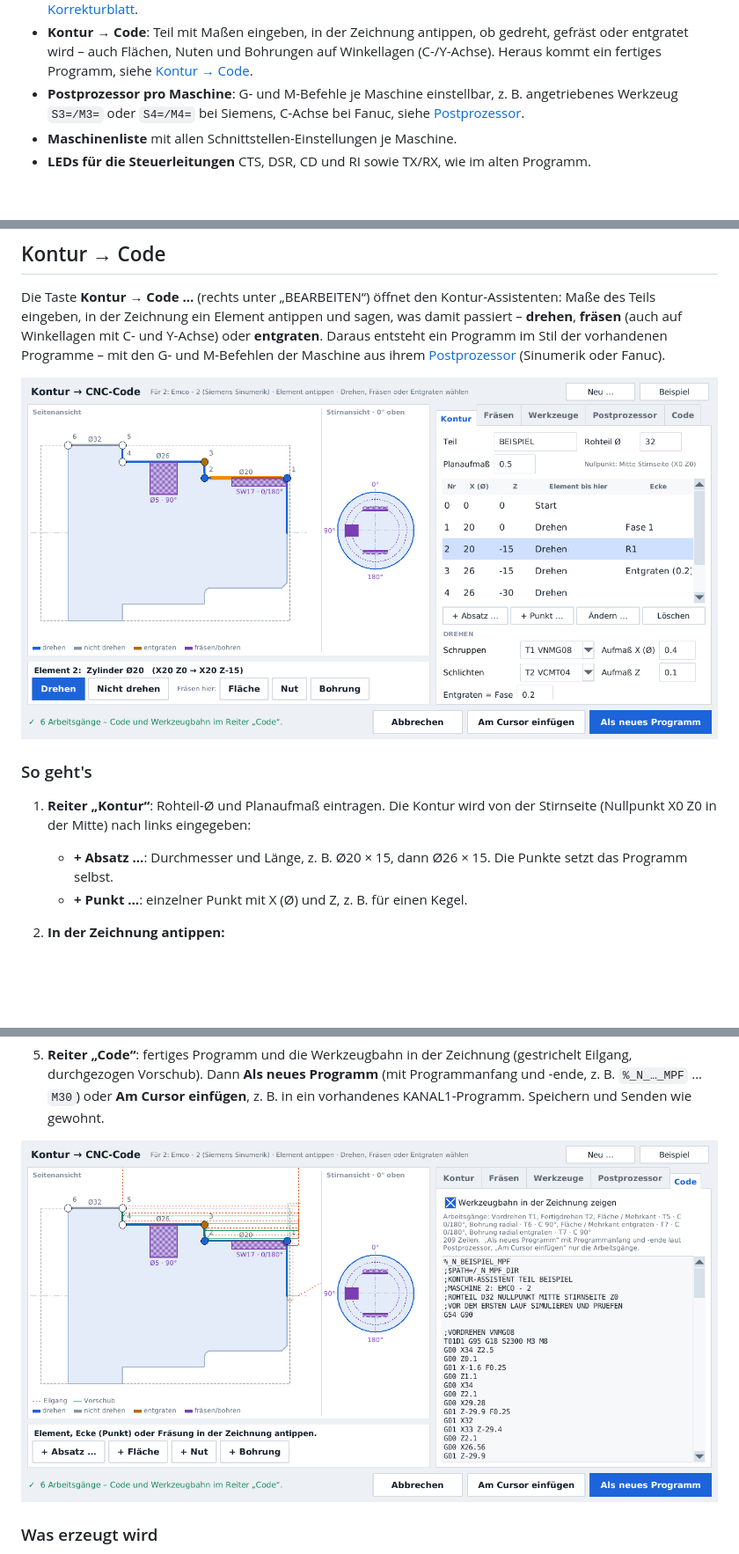
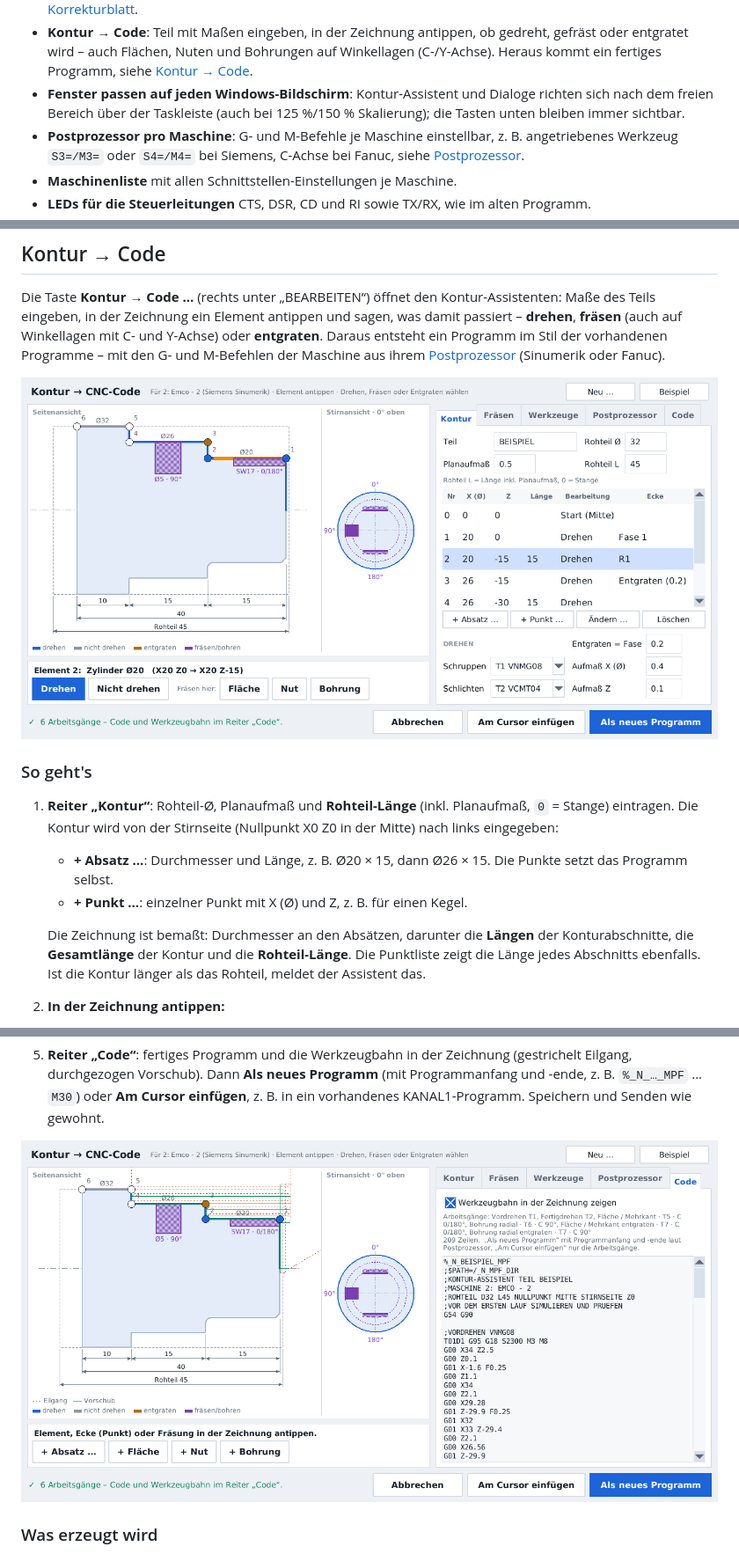
Before and after one commit to danielsauerwald/Daten-bertragung-CNC, a Markdown page: README.md, 3 parts joined by grey strips. Shown at 88% size. Drawn GitHub-style; pictures changed too: docs/kontur.png, docs/kontur_code.png; blank space fills up the shorter version.

```diff
--- a/README.md
+++ b/README.md
@@ -44,6 +44,9 @@ Tasten für die Bedienung am Tablet (Panasonic Toughbook, Windows 7 und neuer).
 - **Kontur → Code**: Teil mit Maßen eingeben, in der Zeichnung antippen, ob gedreht, gefräst
   oder entgratet wird – auch Flächen, Nuten und Bohrungen auf Winkellagen (C-/Y-Achse).
   Heraus kommt ein fertiges Programm, siehe [Kontur → Code](#kontur--code).
+- **Fenster passen auf jeden Windows-Bildschirm**: Kontur-Assistent und Dialoge richten sich nach
+  dem freien Bereich über der Taskleiste (auch bei 125 %/150 % Skalierung); die Tasten unten
+  bleiben immer sichtbar.
 - **Postprozessor pro Maschine**: G- und M-Befehle je Maschine einstellbar, z. B. angetriebenes
   Werkzeug `S3=/M3=` oder `S4=/M4=` bei Siemens, C-Achse bei Fanuc, siehe
   [Postprozessor](#postprozessor-pro-maschine).
@@ -298,11 +301,16 @@ aus ihrem [Postprozessor](#postprozessor-pro-maschine) (Sinumerik oder Fanuc).
 
 ### So geht's
 
-1. **Reiter „Kontur“**: Rohteil-Ø und Planaufmaß eintragen. Die Kontur wird von der Stirnseite
-   (Nullpunkt X0 Z0 in der Mitte) nach links eingegeben:
+1. **Reiter „Kontur“**: Rohteil-Ø, Planaufmaß und **Rohteil-Länge** (inkl. Planaufmaß, `0` = Stange)
+   eintragen. Die Kontur wird von der Stirnseite (Nullpunkt X0 Z0 in der Mitte) nach links eingegeben:
    - **+ Absatz …**: Durchmesser und Länge, z. B. Ø20 × 15, dann Ø26 × 15. Die Punkte setzt das
      Programm selbst.
    - **+ Punkt …**: einzelner Punkt mit X (Ø) und Z, z. B. für einen Kegel.
+
+   Die Zeichnung ist bemaßt: Durchmesser an den Absätzen, darunter die **Längen** der
+   Konturabschnitte, die **Gesamtlänge** der Kontur und die **Rohteil-Länge**. Die Punktliste zeigt
+   die Länge jedes Abschnitts ebenfalls. Ist die Kontur länger als das Rohteil, meldet der
+   Assistent das.
 2. **In der Zeichnung antippen:**
    - **Element** (Linie): **Drehen** oder **Nicht drehen**. Unter „Fräsen hier“ legt man direkt
      eine Fläche, Nut oder Bohrung an dieser Stelle an (Z-Bereich wird übernommen).
```
Also changed, not shown: other parts of README.md (+1 -1 lines), 9 other files.
